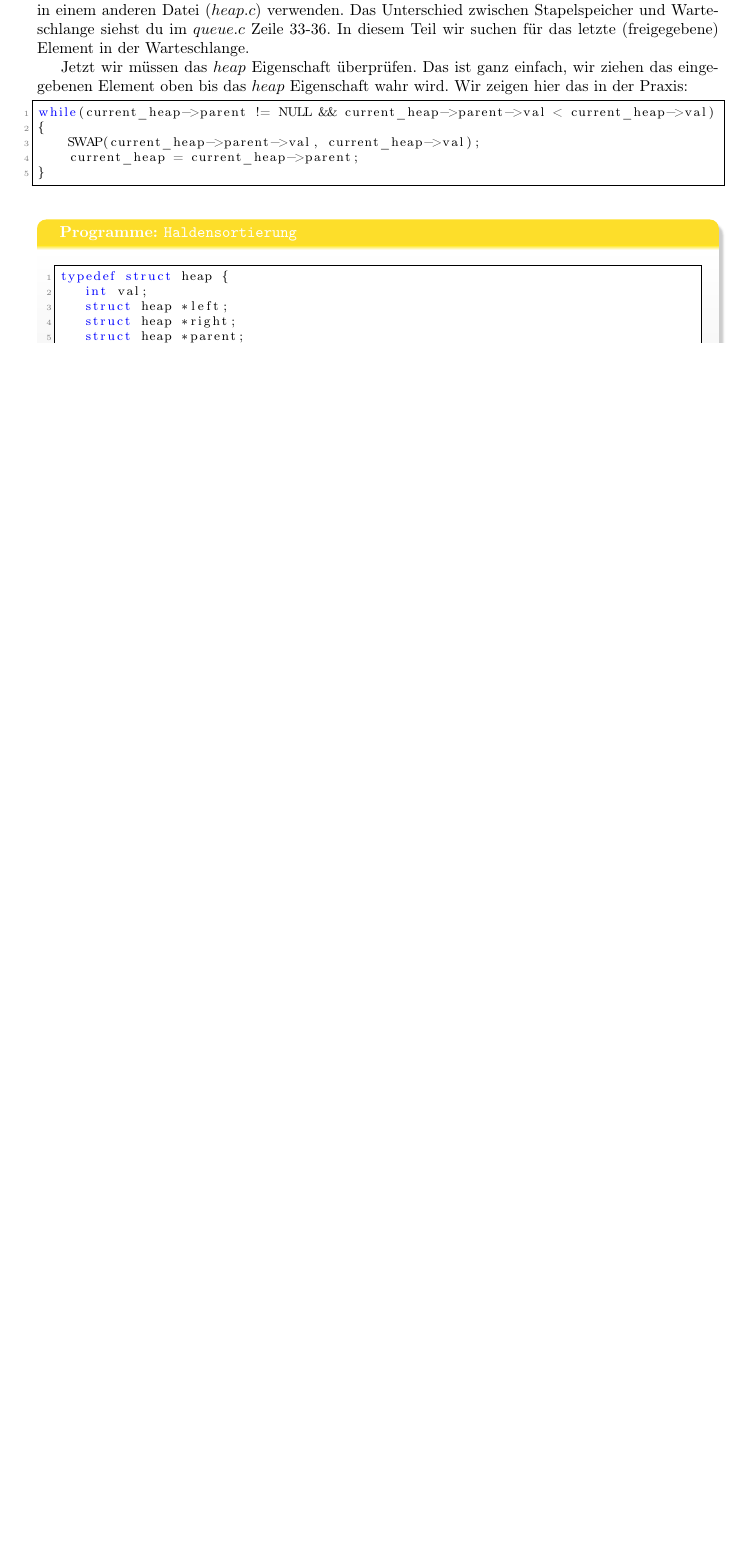
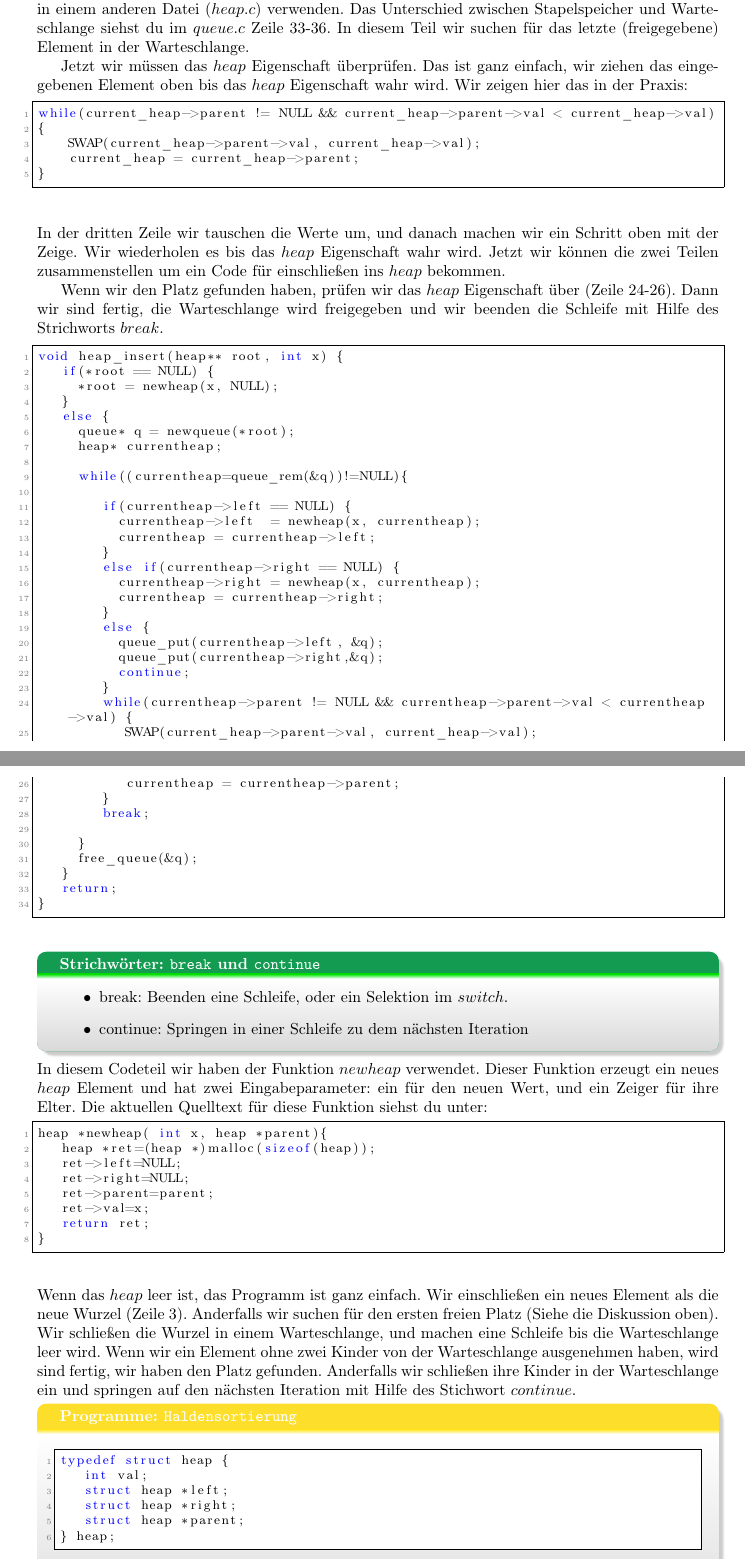
Before and after one commit to pittlerf/ckurs2017, a LaTeX document (programmierkurs_fpcu.tex, which reads endprojekt.tex): part of page 57 of 60 before the commit and two parts of pages 57 and 58 of 61 after it, the two joined at a grey line, cut so that both start at the same text, the shorter picture padded with empty space. Compiled offline with LaTeX, dvips and Ghostscript.

Commit message:
heap_insertion done, figure in Example properly set

```diff
--- a/endprojekt.tex
+++ b/endprojekt.tex
@@ -311,7 +311,77 @@ while(current_heap->parent != NULL && current_heap->parent->val < current_heap->
     current_heap = current_heap->parent;
 }
 \end{lstlisting}
+In der dritten Zeile wir tauschen die Werte um, und danach machen
+wir ein Schritt oben mit der Zeige. Wir wiederholen es bis
+das $heap$ Eigenschaft wahr wird. Jetzt wir können die zwei Teilen
+zusammenstellen um ein Code für einschließen ins $heap$ bekommen.
 
+Wenn wir den Platz gefunden haben, prüfen wir das $heap$ Eigenschaft über
+(Zeile 24-26). Dann wir sind fertig, die Warteschlange wird freigegeben und
+wir beenden die Schleife mit Hilfe des Strichworts $break$.
+\begin{lstlisting}
+void heap_insert(heap** root, int x) {
+   if(*root == NULL) {
+     *root = newheap(x, NULL);
+   }
+   else {
+     queue* q = newqueue(*root);
+     heap* currentheap;
+
+     while((currentheap=queue_rem(&q))!=NULL){
+
+        if(currentheap->left == NULL) {
+          currentheap->left  = newheap(x, currentheap);
+          currentheap = currentheap->left;
+        }
+        else if(currentheap->right == NULL) {
+          currentheap->right = newheap(x, currentheap);
+          currentheap = currentheap->right;
+        }
+        else {
+          queue_put(currentheap->left, &q);
+          queue_put(currentheap->right,&q);
+          continue;
+        }
+        while(currentheap->parent != NULL && currentheap->parent->val < currentheap->val) {
+           SWAP(current_heap->parent->val, current_heap->val);
+           currentheap = currentheap->parent;
+        }
+        break;
+
+     }
+     free_queue(&q);
+   }
+   return;
+}
+\end{lstlisting}
+\begin{myexampleblock}{Strichwörter: \texttt{break} und \texttt{continue}}
+\begin{itemize}
+\item break: Beenden eine Schleife, oder ein Selektion im $switch$.
+\item continue: Springen in einer Schleife zu dem nächsten Iteration
+\end{itemize}
+\end{myexampleblock}
+In diesem Codeteil wir haben der Funktion $newheap$ verwendet. Dieser Funktion
+erzeugt ein neues $heap$ Element und hat zwei Eingabeparameter: ein für den neuen
+Wert, und ein Zeiger für ihre Elter. Die aktuellen Quelltext für diese Funktion
+siehst du unter:
+\begin{lstlisting}
+heap *newheap( int x, heap *parent){
+   heap *ret=(heap *)malloc(sizeof(heap));
+   ret->left=NULL;
+   ret->right=NULL;
+   ret->parent=parent;
+   ret->val=x;
+   return ret;
+}
+\end{lstlisting}
+Wenn das $heap$ leer ist, das Programm ist ganz einfach. Wir einschließen ein neues
+Element als die neue Wurzel (Zeile 3). Anderfalls wir suchen für den ersten freien Platz
+(Siehe die Diskussion oben). Wir schließen die Wurzel in einem Warteschlange, und
+machen eine Schleife bis die Warteschlange leer wird. Wenn wir ein Element
+ohne zwei Kinder von der Warteschlange ausgenehmen haben, wird sind fertig, wir
+haben den Platz gefunden. Anderfalls wir schließen ihre Kinder in der Warteschlange
+ein und springen auf den nächsten Iteration mit Hilfe des Stichwort $continue$.
 \begin{myexampleprogram}{Programme: \texttt{Haldensortierung}}
 \begin{lstlisting}
 typedef struct heap {
```
Also changed, not shown: pointersarrays.tex (+3 -2 lines), endprojekt.tex (8 more changed lines).
